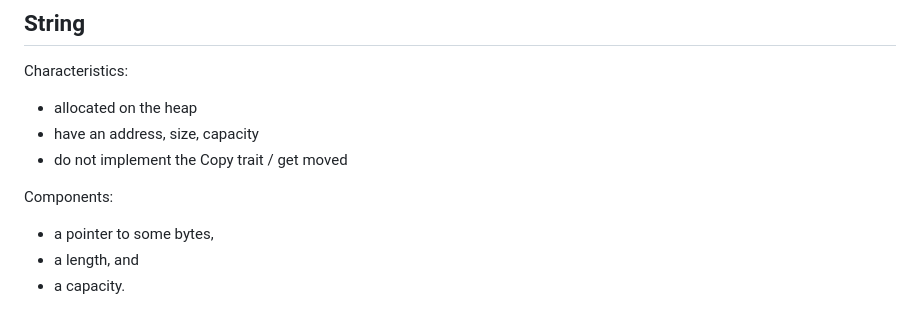
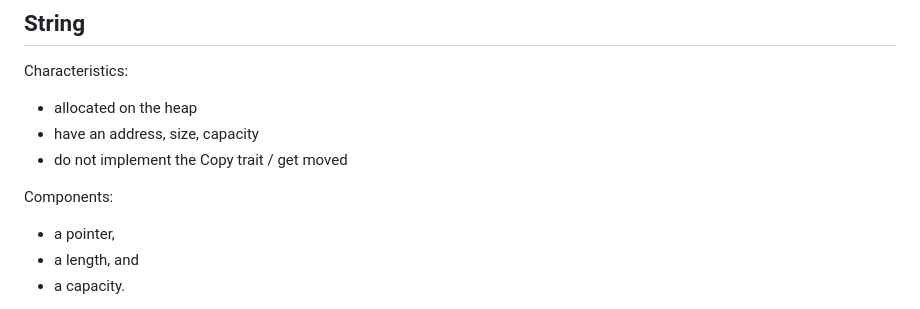
Before and after one commit to melaniebrgr/learning-computer-science, a Markdown page: 04-rust/08-strings.md, the part around the change. Drawn GitHub-style.

```diff
--- a/04-rust/08-strings.md
+++ b/04-rust/08-strings.md
@@ -20,7 +20,7 @@ Characteristics:
 
 Components:
 
-- a pointer to some bytes,
+- a pointer,
 - a length, and
 - a capacity.
 
```
Also changed, not shown: 04-rust/02-vectors-iterators.md (+42 -37 lines), 04-rust/materials.md (+34 -6 lines).
